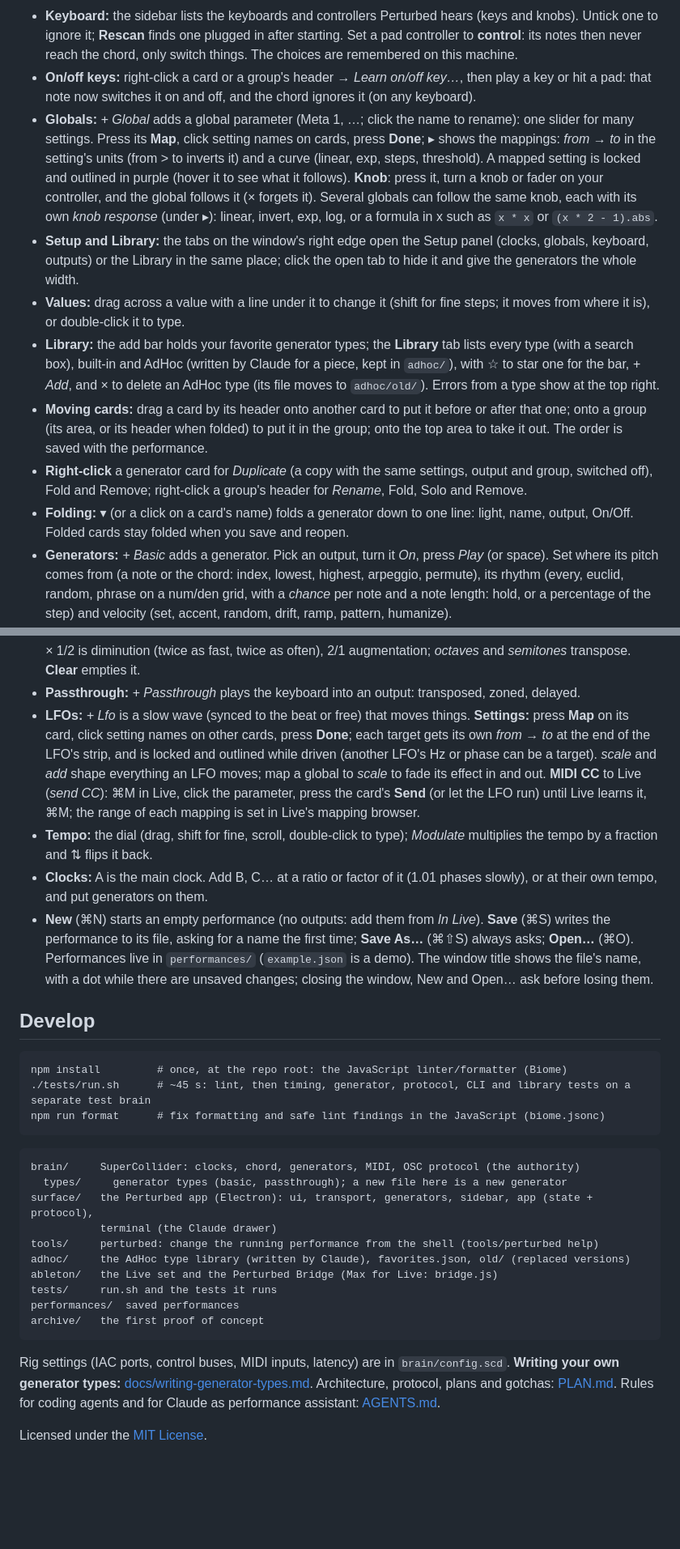
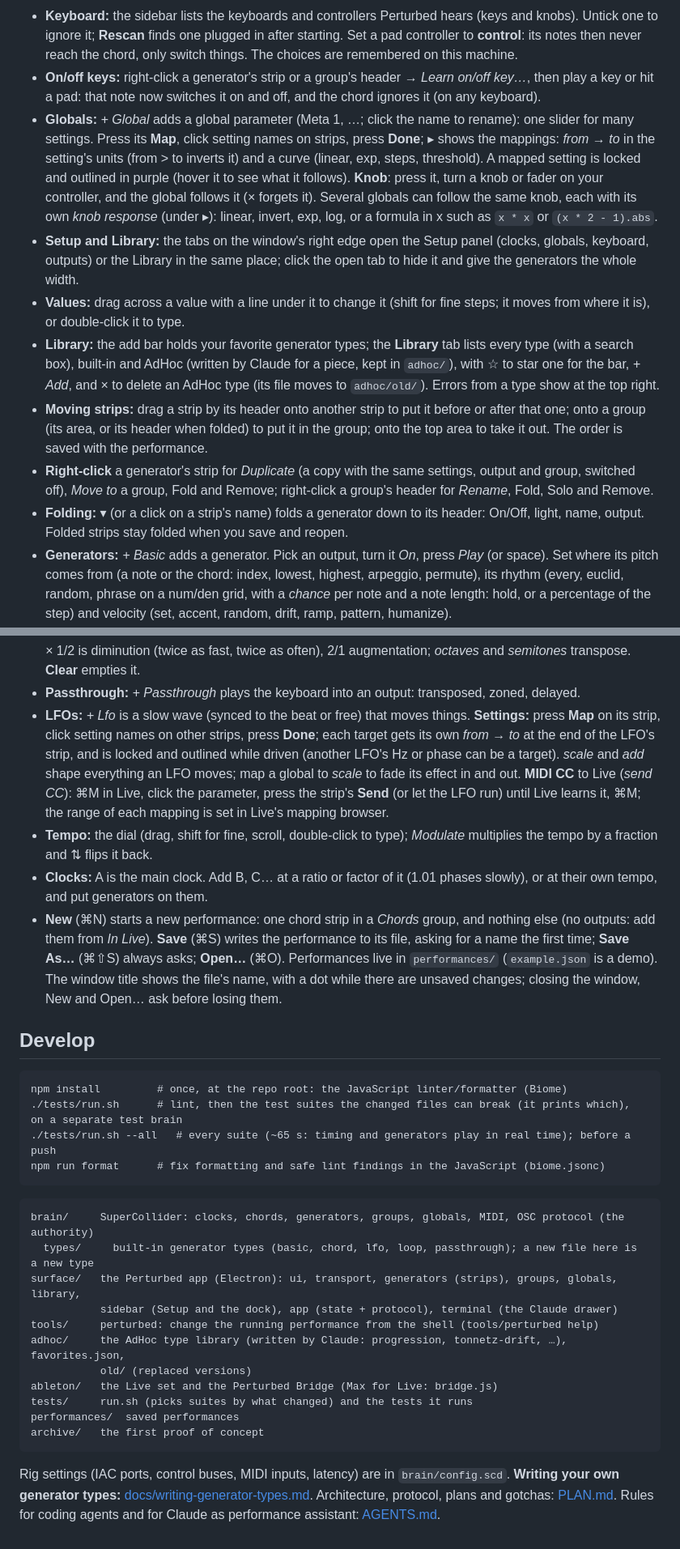
Before and after one commit to tmroyal/perturbed, a Markdown page: README.md, 2 parts joined by grey strips. Shown at 81% size. GitHub-like rendering; blank space fills up the shorter version.

Commit message:
README: AI disclosure and post-mortem, a screenshot, and the parts that had gone stale
The disclosure and post-mortem are the developer's; only spelling was fixed there.
Elsewhere: strips instead of cards, what New makes, the per-change test runner,
the built-in types and folders as they are now.

Co-Authored-By: Claude Opus 5.5 (1M context) <noreply@anthropic.com>

````diff
--- a/README.md
+++ b/README.md
@@ -75,10 +85,10 @@ later is found with **Rescan** in the sidebar's Keyboard section. The first run
   Untick one to ignore it; **Rescan** finds one plugged in after starting. Set a pad controller
   to **control**: its notes then never reach the chord, only switch things. The choices are
   remembered on this machine.
-- **On/off keys:** right-click a card or a group's header → *Learn on/off key…*, then play a key
+- **On/off keys:** right-click a generator's strip or a group's header → *Learn on/off key…*, then play a key
   or hit a pad: that note now switches it on and off, and the chord ignores it (on any keyboard).
 - **Globals:** *+ Global* adds a global parameter (Meta 1, …; click the name to rename): one slider
-  for many settings. Press its **Map**, click setting names on cards, press **Done**; ▸ shows the
+  for many settings. Press its **Map**, click setting names on strips, press **Done**; ▸ shows the
   mappings: *from → to* in the setting's units (from > to inverts it) and a curve (linear, exp,
   steps, threshold). A mapped setting is locked and outlined in purple (hover it to see what it follows).
   **Knob**: press it, turn a knob or fader on your controller, and the global follows it (× forgets it).
@@ -93,14 +103,14 @@ later is found with **Rescan** in the sidebar's Keyboard section. The first run
   (with a search box),
   built-in and AdHoc (written by Claude for a piece, kept in `adhoc/`), with ☆ to star one for the
   bar, *+ Add*, and × to delete an AdHoc type (its file moves to `adhoc/old/`). Errors from a type show at the top right.
-- **Moving cards:** drag a card by its header onto another card to put it before or after that
+- **Moving strips:** drag a strip by its header onto another strip to put it before or after that
   one; onto a group (its area, or its header when folded) to put it in the group; onto the top
   area to take it out. The order is saved with the performance.
-- **Right-click** a generator card for *Duplicate* (a copy with the same settings, output and
-  group, switched off), Fold and Remove; right-click a group's header for *Rename*, Fold, Solo
+- **Right-click** a generator's strip for *Duplicate* (a copy with the same settings, output and
+  group, switched off), *Move to* a group, Fold and Remove; right-click a group's header for *Rename*, Fold, Solo
   and Remove.
-- **Folding:** ▾ (or a click on a card's name) folds a generator down to one line: light, name,
-  output, On/Off. Folded cards stay folded when you save and reopen.
+- **Folding:** ▾ (or a click on a strip's name) folds a generator down to its header: On/Off, light,
+  name, output. Folded strips stay folded when you save and reopen.
 - **Generators:** *+ Basic* adds a generator. Pick an output, turn it *On*, press *Play* (or
   space). Set where its pitch comes from (a note or the chord: index, lowest, highest, arpeggio,
   permute), its rhythm (every, euclid, random, phrase on a num/den grid, with a *chance* per note
@@ -124,17 +134,18 @@ later is found with **Rescan** in the sidebar's Keyboard section. The first run
   twice as often), 2/1 augmentation; *octaves* and *semitones* transpose. **Clear** empties it.
 - **Passthrough:** *+ Passthrough* plays the keyboard into an output: transposed, zoned, delayed.
 - **LFOs:** *+ Lfo* is a slow wave (synced to the beat or free) that moves things. **Settings:**
-  press **Map** on its card, click setting names on other cards, press **Done**; each target gets
+  press **Map** on its strip, click setting names on other strips, press **Done**; each target gets
   its own *from → to* at the end of the LFO's strip, and is locked and outlined while driven (another LFO's
   Hz or phase can be a target). *scale* and *add* shape everything an LFO moves; map a global to
   *scale* to fade its effect in and out. **MIDI CC** to Live (*send CC*): ⌘M in Live, click the parameter,
-  press the card's **Send** (or let the LFO run) until Live learns it, ⌘M; the range of each
+  press the strip's **Send** (or let the LFO run) until Live learns it, ⌘M; the range of each
   mapping is set in Live's mapping browser.
 - **Tempo:** the dial (drag, shift for fine, scroll, double-click to type); *Modulate* multiplies
   the tempo by a fraction and ⇅ flips it back.
 - **Clocks:** A is the main clock. Add B, C… at a ratio or factor of it (1.01 phases slowly), or
   at their own tempo, and put generators on them.
-- **New** (⌘N) starts an empty performance (no outputs: add them from *In Live*). **Save** (⌘S)
+- **New** (⌘N) starts a new performance: one chord strip in a *Chords* group, and nothing else (no
+  outputs: add them from *In Live*). **Save** (⌘S)
   writes the performance to its file, asking for a name the first time; **Save As…** (⌘⇧S) always
   asks; **Open…** (⌘O). Performances live in `performances/` (`example.json` is a demo). The
   window title shows the file's name, with a dot while there are unsaved changes; closing the
@@ -144,19 +155,21 @@ later is found with **Rescan** in the sidebar's Keyboard section. The first run
 
 ```
 npm install         # once, at the repo root: the JavaScript linter/formatter (Biome)
-./tests/run.sh      # ~45 s: lint, then timing, generator, protocol, CLI and library tests on a separate test brain
+./tests/run.sh      # lint, then the test suites the changed files can break (it prints which), on a separate test brain
+./tests/run.sh --all   # every suite (~65 s: timing and generators play in real time); before a push
 npm run format      # fix formatting and safe lint findings in the JavaScript (biome.jsonc)
 ```
 
 ```
-brain/     SuperCollider: clocks, chord, generators, MIDI, OSC protocol (the authority)
-  types/     generator types (basic, passthrough); a new file here is a new generator
-surface/   the Perturbed app (Electron): ui, transport, generators, sidebar, app (state + protocol),
-           terminal (the Claude drawer)
+brain/     SuperCollider: clocks, chords, generators, groups, globals, MIDI, OSC protocol (the authority)
+  types/     built-in generator types (basic, chord, lfo, loop, passthrough); a new file here is a new type
+surface/   the Perturbed app (Electron): ui, transport, generators (strips), groups, globals, library,
+           sidebar (Setup and the dock), app (state + protocol), terminal (the Claude drawer)
 tools/     perturbed: change the running performance from the shell (tools/perturbed help)
-adhoc/     the AdHoc type library (written by Claude), favorites.json, old/ (replaced versions)
+adhoc/     the AdHoc type library (written by Claude: progression, tonnetz-drift, …), favorites.json,
+           old/ (replaced versions)
 ableton/   the Live set and the Perturbed Bridge (Max for Live: bridge.js)
-tests/     run.sh and the tests it runs
+tests/     run.sh (picks suites by what changed) and the tests it runs
 performances/  saved performances
 archive/   the first proof of concept
 ```
@@ -165,5 +178,3 @@ Rig settings (IAC ports, control buses, MIDI inputs, latency) are in `brain/conf
 **Writing your own generator types:** [docs/writing-generator-types.md](docs/writing-generator-types.md).
 Architecture, protocol, plans and gotchas: [PLAN.md](PLAN.md). Rules for coding agents and for
 Claude as performance assistant: [AGENTS.md](AGENTS.md).
-
-Licensed under the [MIT License](LICENSE).
````
Also changed, not shown: other parts of README.md (+12 -2 lines), docs/screenshot.png (added).
